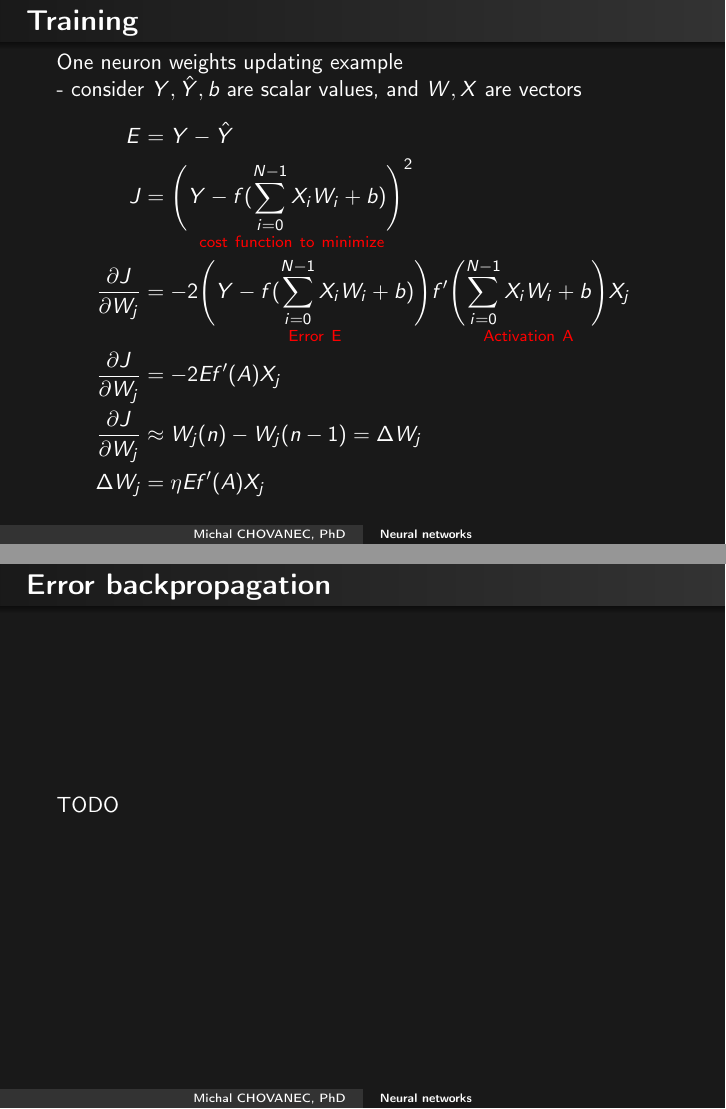
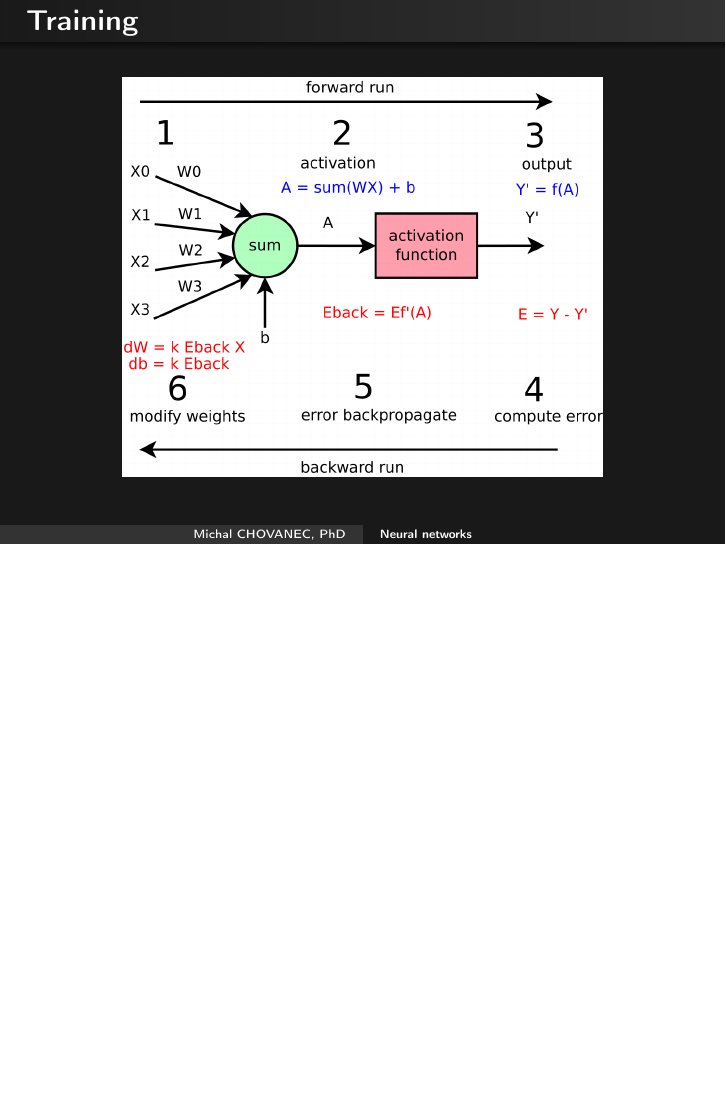
Before and after one commit to michalnand/machine_learning_results_new, LaTeX slides (presentations/neural_networks/presentation.tex): pages 8 and 10 of 13 before the commit and page 8 of 15 after it, the two joined at a grey line, the shorter picture padded with empty space. Compiled offline with pdfLaTeX.

Commit message:
presentation

```diff
--- a/presentations/neural_networks/presentation.tex
+++ b/presentations/neural_networks/presentation.tex
@@ -228,6 +228,15 @@ LeakyRelu     & $ y=\begin{cases} x, & \text{if $x>0$}\\ 0.01x, & \text{otherwis
 
 \end{frame}
 
+
+\begin{frame}{\bf Training}
+
+\begin{figure}
+  \includegraphics[scale=0.3]{../../diagrams/nn/neuron_learn.png}
+\end{figure}
+
+\end{frame}
+
 \begin{frame}{\bf Training}
 One neuron weights updating example \\
 - consider $Y, \hat{Y}, b$ are scalar values, and $W, X$ are vectors
@@ -258,4 +267,3 @@ special case for $y(x) = RELU(x)$
 \end{frame}
 
 \begin{frame}{\bf Error backpropagation}
-TODO
```
Also changed, not shown: diagrams/nn/neuron_backpropagation.png (added), diagrams/nn/neuron_backpropagation.svg (added), diagrams/nn/neuron_learn.png (added), diagrams/nn/neuron_learn.svg (added), presentations/neural_networks/bin/presentation.pdf, presentations/neural_networks/presentation.tex (10 more changed lines), 6 other files.
